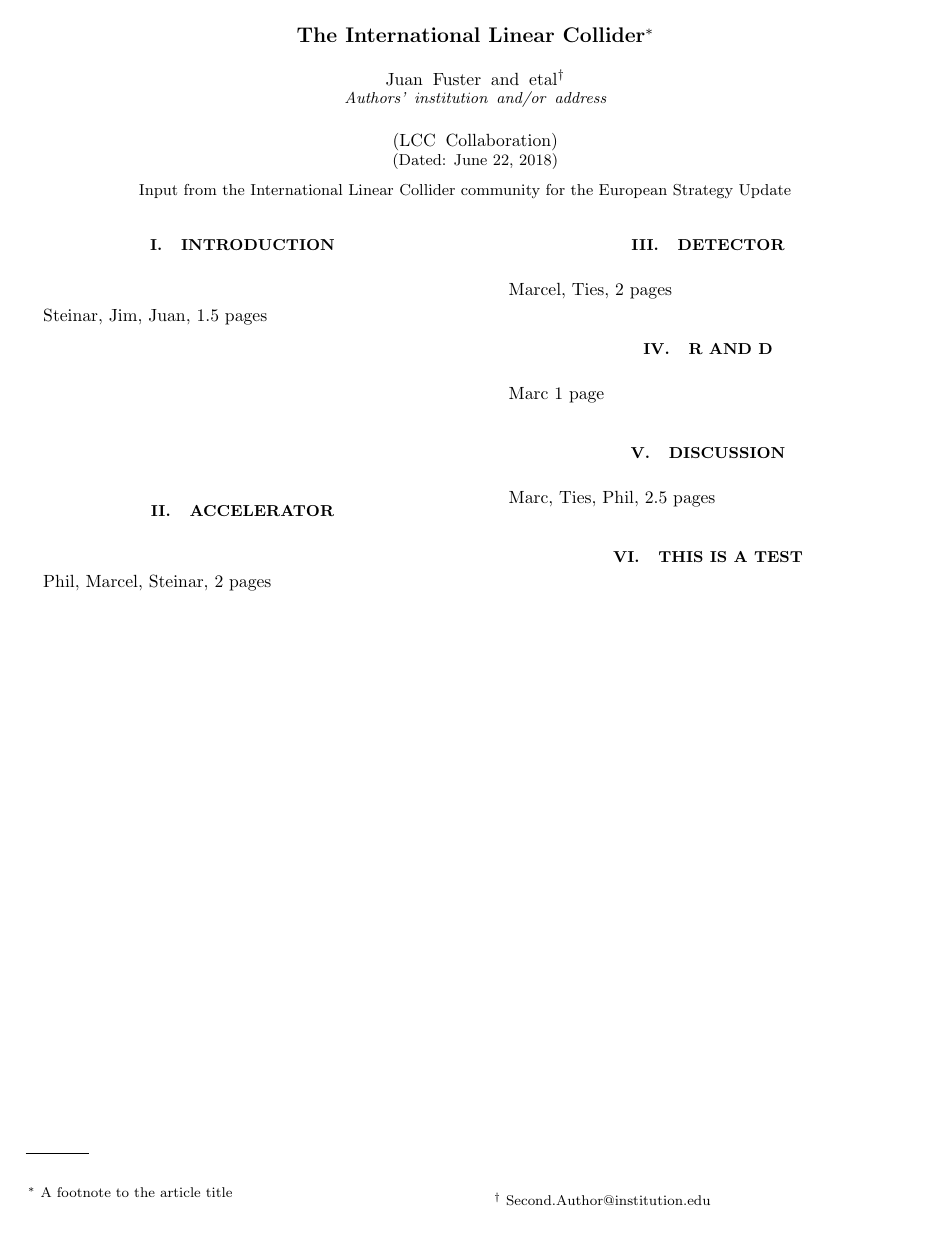
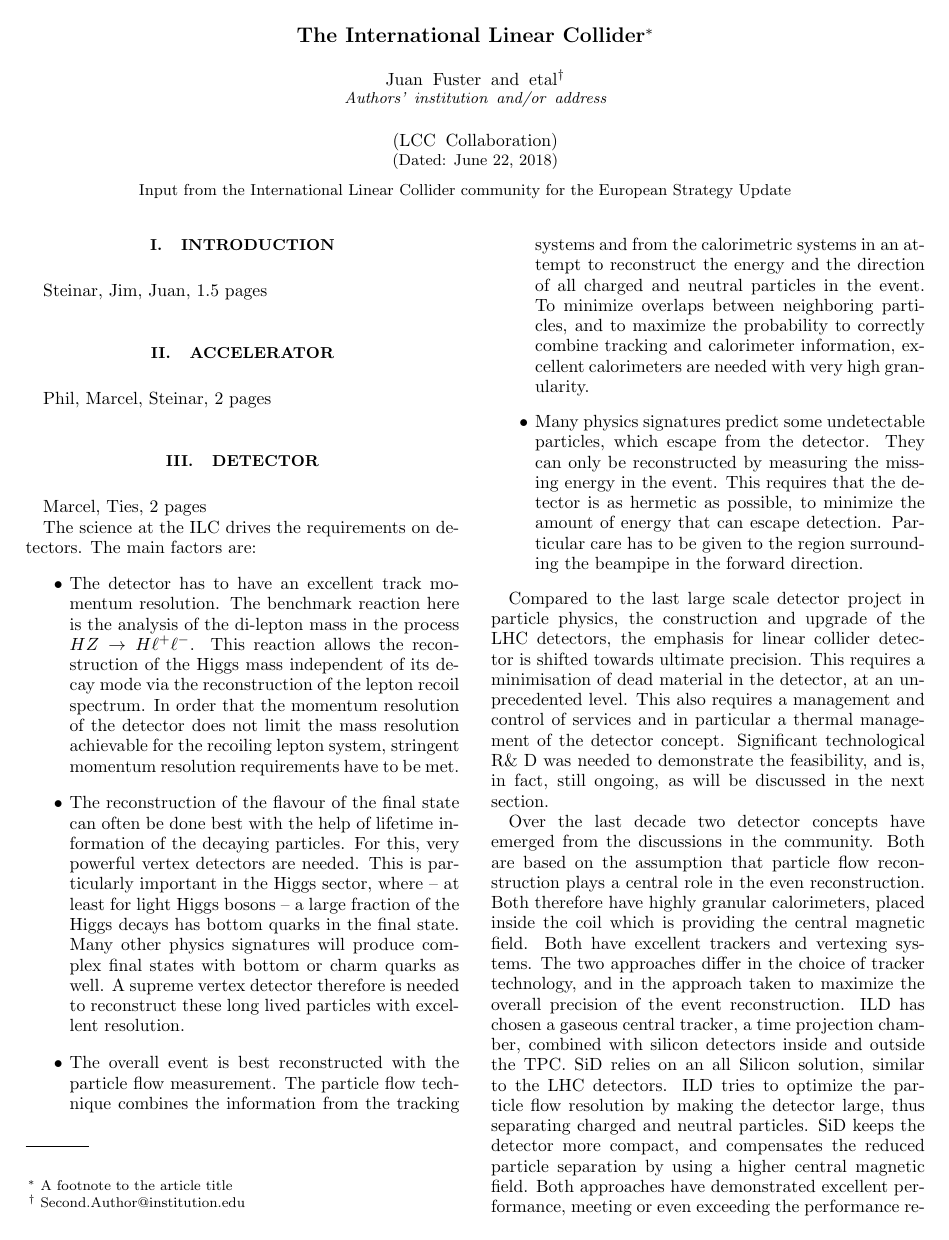
Before and after one commit to Ties-Behnke/ILC-Europe-European-Strategy-Document, a LaTeX paper (ILC-ESU.tex): the whole page before the commit and page 1 of 2 after it. Compiled offline with pdfLaTeX.

Commit message:
First version of the detector chapter

```diff
--- a/ILC-ESU.tex
+++ b/ILC-ESU.tex
@@ -98,8 +98,57 @@ Steinar, Jim, Juan, 1.5 pages
 Phil, Marcel, Steinar, 2 pages
 
 \section{\label{sec:det}Detector}
+Marcel, Ties, 2 pages
 
-Marcel, Ties, 2 pages
+The science at the ILC drives the requirements on detectors. The main factors are:
+\begin{itemize}
+ \item The detector has to have an excellent track momentum
+   resolution. The benchmark reaction here is the analysis
+of the di-lepton mass in the process $HZ \to H \ell^+
+\ell^-$. This reaction allows the reconstruction of the
+Higgs mass independent of its decay mode via the
+reconstruction of the lepton recoil spectrum. In order that
+the momentum resolution of the detector does not limit
+the mass resolution achievable for the recoiling lepton
+system, stringent momentum resolution requirements have to be met.
+\item The reconstruction of the flavour of the final state can
+often be done best with the help of lifetime information of the
+decaying particles. For this, very powerful vertex detectors
+are needed. This is particularly important
+in the Higgs sector, where -- at least for light Higgs bosons --
+a large fraction of the Higgs decays has bottom
+quarks in the final state. Many other physics signatures will
+produce complex final states with bottom or charm quarks as well.
+A supreme vertex detector therefore is needed to reconstruct these
+long lived particles with excellent resolution.
+\item The overall event is best reconstructed with the
+particle flow measurement. The particle flow technique combines
+the information from the tracking systems and from the
+calorimetric systems in an attempt to reconstruct the
+energy and the direction of all charged and
+neutral particles in the event. To minimize overlaps between
+neighboring particles, and to maximize the probability to
+correctly combine tracking and calorimeter information,
+excellent calorimeters are needed with very high granularity.
+\item Many physics signatures predict some undetectable particles,
+which escape from the detector. They can only be reconstructed by
+measuring the missing energy in the event. This requires
+that the detector is as hermetic as possible, to
+minimize the amount of energy that can escape detection.
+Particular care has to be given to the region surrounding the
+beampipe in the forward direction.
+\end{itemize}
+
+Compared to the last large scale detector project in particle physics, the construction and upgrade of the LHC detectors, the emphasis for linear collider detector is shifted towards ultimate precision. This requires a minimisation of dead material in the detector, at an unprecedented level. This also requires a management and control of services and in particular a thermal management of the detector concept. Significant technological R\& D was needed to demonstrate the feasibility, and is, in fact, still ongoing, as will be discussed in the next section.
+
+Over the last decade two detector concepts have emerged from the discussions in the community. Both are based on the assumption that particle flow reconstruction plays a central role in the even reconstruction. Both therefore have highly granular calorimeters, placed inside the coil which is providing the central magnetic field. Both have excellent trackers and vertexing systems. The two approaches differ in the choice of tracker technology, and in the approach taken to maximize the overall precision of the event reconstruction. ILD has chosen a gaseous central tracker, a time projection chamber, combined with silicon detectors inside and outside the TPC. SiD relies on an all Silicon solution, similar to the LHC detectors. ILD tries to optimize the particle flow resolution by making the detector large, thus separating charged and neutral particles. SiD keeps the detector more compact, and compensates the reduced particle separation by using a higher central magnetic field. Both approaches have demonstrated excellent performance, meeting or even exceeding the performance requirements.
+
+For both detector concepts communities have found themselves and pre-collaborations have formed. These organizations have over the last ten years or so pushed both concepts to a remarkable level of maturity, and have, in close interaction with the different groups performing detector R\&D from around the world, demonstrated the feasibility to build and operate such high precision detectors.
+
+European groups have played a central role in these efforts. The ILD concept group is formed from some 70 groups from around the world, with more than half coming from Europe. Major contributions to the development of all sub-systems have come from Europe. Significant technological breakthroughs for example in the area of highly granular calorimeter are strongly driven by European groups.
+
+An important aspect of the detector concept work has been in addition to the development and demonstration of the technology the integration of the detector into the collider and into the proposed site. The location of the experiment in an earth-quake prone area poses challenges which have been addressed through R\&D on detector stability, support and service. The scheme to operate two detectors in one interaction region, the so called push-pull scheme, has no example and needed significant engineering work to demonstrate its feasiblity. With strong support from particle physics laboboratories in Europe, in  particular DESY and CERN, many of the most relevant questions could be answered and the feasibility of the approach could be demonstrated at least in principle.
+
 
 \section{\label{sec:RandD}R and D}
 
```
